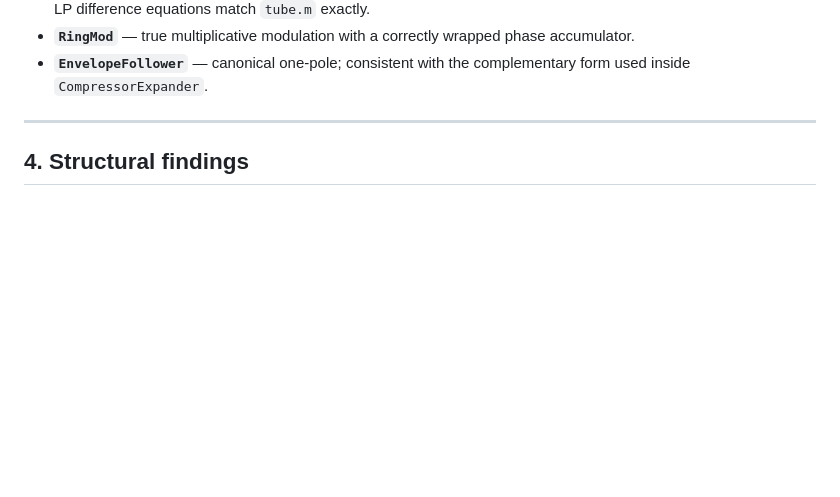
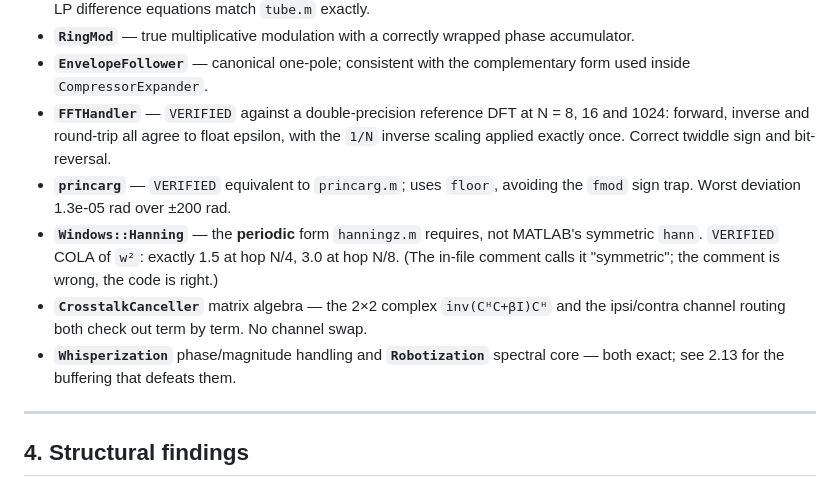
Before and after one commit to Denys/DAFX_2_Daisy_lib, a Markdown page: docs/PORT_AUDIT_2026-09-16.md, the part around one of its changes. Drawn GitHub-style; blank space fills up the shorter version.

```diff
--- a/docs/PORT_AUDIT_2026-09-16.md
+++ b/docs/PORT_AUDIT_2026-09-16.md
@@ -312,6 +386,18 @@ These were compared line by line and, where noted, numerically:
   accumulator.
 - **`EnvelopeFollower`** — canonical one-pole; consistent with the complementary form
   used inside `CompressorExpander`.
+- **`FFTHandler`** — `VERIFIED` against a double-precision reference DFT at N = 8, 16 and
+  1024: forward, inverse and round-trip all agree to float epsilon, with the `1/N` inverse
+  scaling applied exactly once. Correct twiddle sign and bit-reversal.
+- **`princarg`** — `VERIFIED` equivalent to `princarg.m`; uses `floor`, avoiding the
+  `fmod` sign trap. Worst deviation 1.3e-05 rad over ±200 rad.
+- **`Windows::Hanning`** — the **periodic** form `hanningz.m` requires, not MATLAB's
+  symmetric `hann`. `VERIFIED` COLA of `w²`: exactly 1.5 at hop N/4, 3.0 at hop N/8.
+  (The in-file comment calls it "symmetric"; the comment is wrong, the code is right.)
+- **`CrosstalkCanceller`** matrix algebra — the 2×2 complex `inv(CᴴC+βI)Cᴴ` and the
+  ipsi/contra channel routing both check out term by term. No channel swap.
+- **`Whisperization`** phase/magnitude handling and **`Robotization`** spectral core —
+  both exact; see 2.13 for the buffering that defeats them.
 
 ---
 
```
Also changed, not shown: other parts of docs/PORT_AUDIT_2026-09-16.md (+74 -0 lines).
